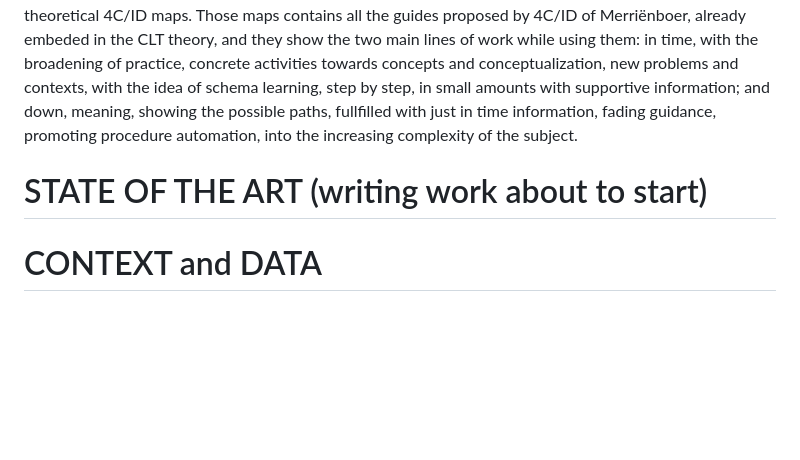
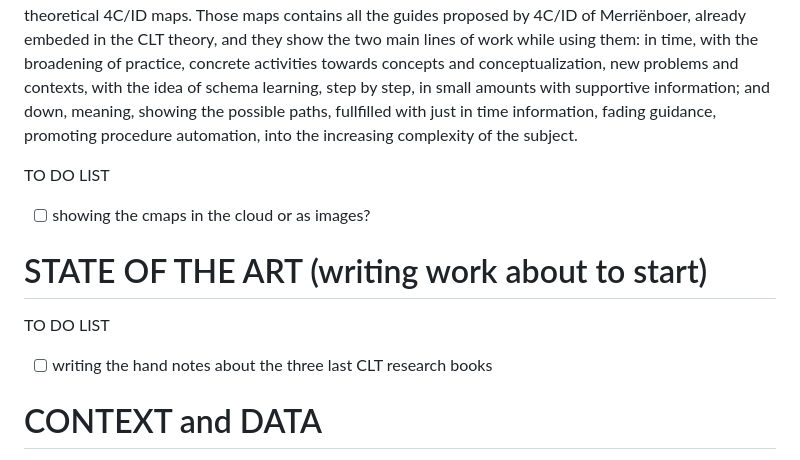
Before and after one commit to fqantonio/GoingInductive, a Markdown page: README.md, the part around the change. Drawn GitHub-style; blank space fills up the shorter version.

```diff
--- a/README.md
+++ b/README.md
@@ -50,7 +50,13 @@ A central idea, already mentioned, is the mental model aquisition that is accomp
 
 The **procedure** taken for the instructional design of this bLearning enviroment setting was done with cmap tools ([My Cmaps Cloud](https://cmapcloud.ihmc.us/cmaps/myCmaps.html)). The maps conceived contains the 4C/ID theoretical structure in the first step that was developed after a first trial for a real but small learning structure which was used to reelaborate that theoretical setting that followed several feedback loops until that 4C/ID structure was clear to be used for a first real learning course. Of course, each time the 4C/ID cmap was used in a new course or learning content some adjustments were made but just with the idea of making easire a clearer the use of those theoretical 4C/ID maps. Those maps contains all the guides proposed by 4C/ID of Merriënboer, already embeded in the CLT theory, and they show the two main lines of work while using them: in time, with the broadening of practice, concrete activities towards concepts and conceptualization, new problems and contexts, with the idea of schema learning, step by step, in small amounts with supportive information; and down, meaning, showing the possible paths, fullfilled with just in time information, fading guidance, promoting procedure automation, into the increasing complexity of the subject.
 
+TO DO LIST
+- [ ] showing the cmaps in the cloud or as images?
+
 # STATE OF THE ART (writing work about to start)
+
+TO DO LIST
+- [ ] writing the hand notes about the three last CLT research books
 
 # CONTEXT and DATA
 
```
